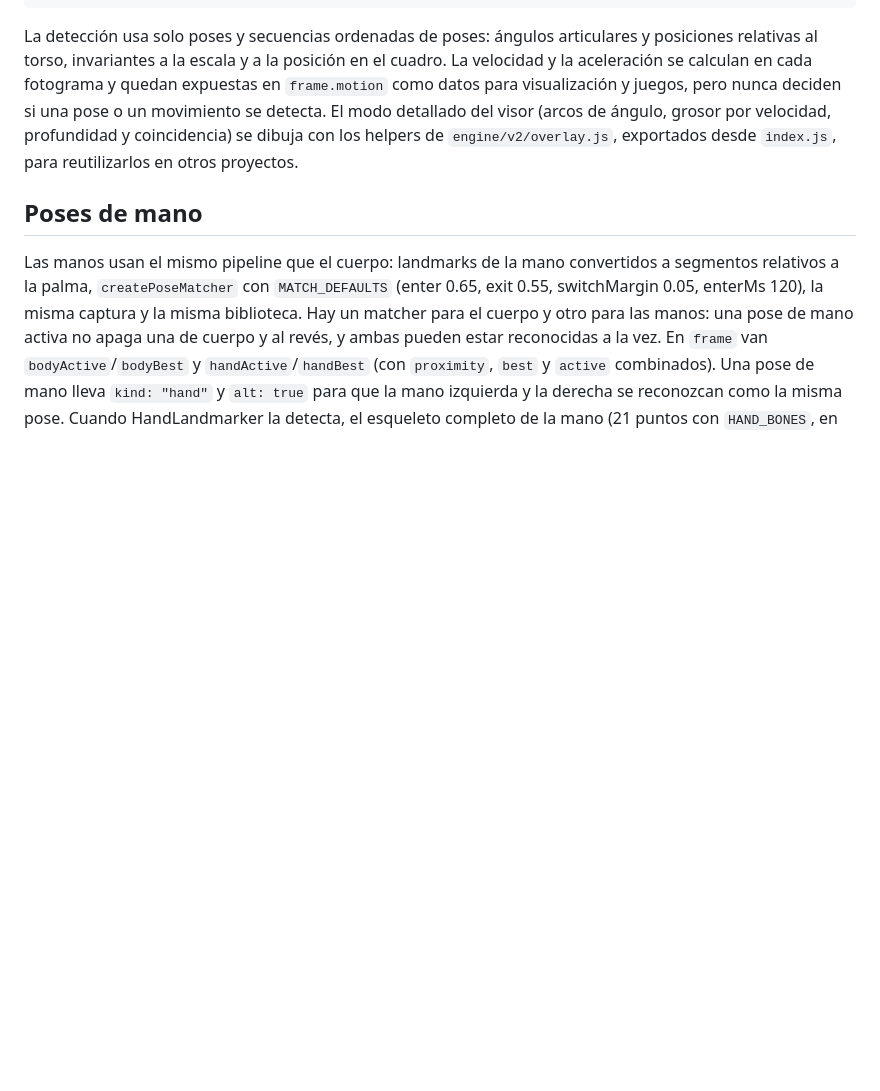
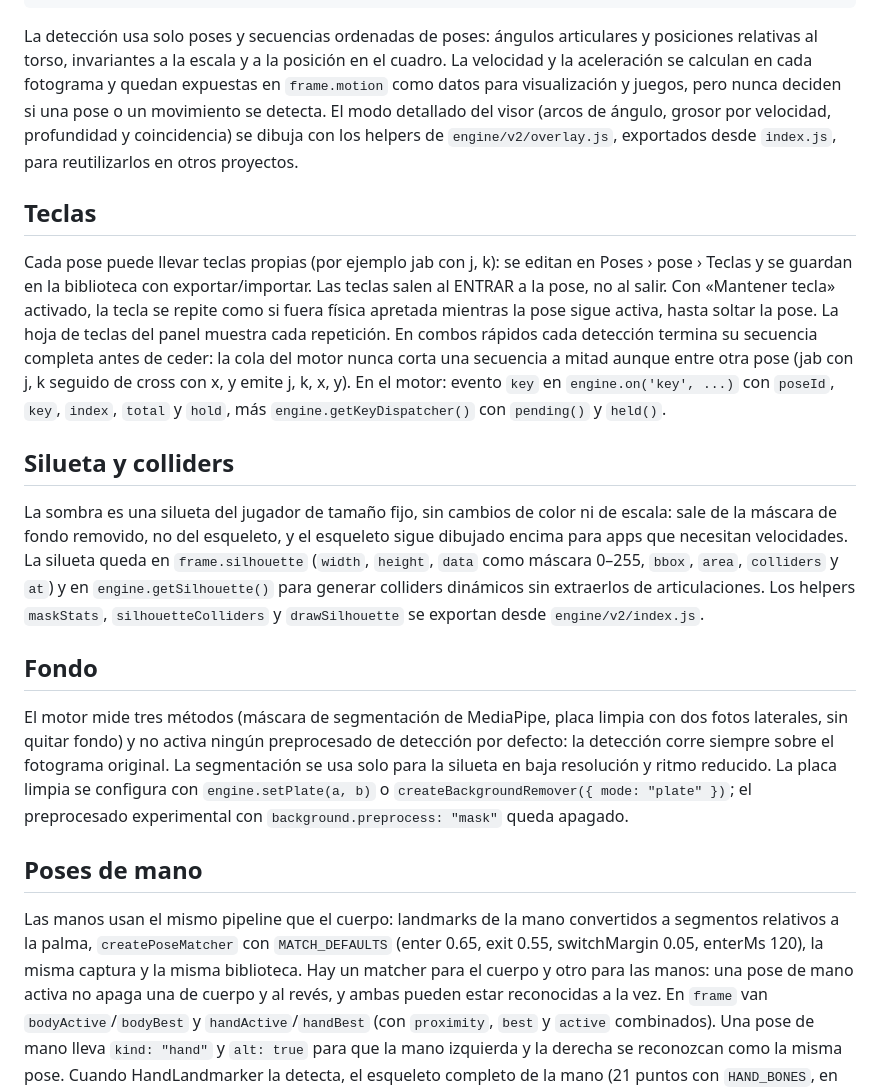
Before and after one commit to juliangdeveloper/pose-engine, a Markdown page: README.md, the part around one of its changes. GitHub-like rendering; blank space fills up the shorter version.

Commit message:
Release 0.11.0: keys on enter with hold repeat and queued combos, fixed silhouette from background with colliders

````diff
--- a/README.md
+++ b/README.md
@@ -36,6 +36,18 @@ await engine.start({ source: 'camera' });
 ```
 
 La detección usa solo poses y secuencias ordenadas de poses: ángulos articulares y posiciones relativas al torso, invariantes a la escala y a la posición en el cuadro. La velocidad y la aceleración se calculan en cada fotograma y quedan expuestas en `frame.motion` como datos para visualización y juegos, pero nunca deciden si una pose o un movimiento se detecta. El modo detallado del visor (arcos de ángulo, grosor por velocidad, profundidad y coincidencia) se dibuja con los helpers de `engine/v2/overlay.js`, exportados desde `index.js`, para reutilizarlos en otros proyectos.
+
+## Teclas
+
+Cada pose puede llevar teclas propias (por ejemplo jab con j, k): se editan en Poses › pose › Teclas y se guardan en la biblioteca con exportar/importar. Las teclas salen al ENTRAR a la pose, no al salir. Con «Mantener tecla» activado, la tecla se repite como si fuera física apretada mientras la pose sigue activa, hasta soltar la pose. La hoja de teclas del panel muestra cada repetición. En combos rápidos cada detección termina su secuencia completa antes de ceder: la cola del motor nunca corta una secuencia a mitad aunque entre otra pose (jab con j, k seguido de cross con x, y emite j, k, x, y). En el motor: evento `key` en `engine.on('key', ...)` con `poseId`, `key`, `index`, `total` y `hold`, más `engine.getKeyDispatcher()` con `pending()` y `held()`.
+
+## Silueta y colliders
+
+La sombra es una silueta del jugador de tamaño fijo, sin cambios de color ni de escala: sale de la máscara de fondo removido, no del esqueleto, y el esqueleto sigue dibujado encima para apps que necesitan velocidades. La silueta queda en `frame.silhouette` (`width`, `height`, `data` como máscara 0–255, `bbox`, `area`, `colliders` y `at`) y en `engine.getSilhouette()` para generar colliders dinámicos sin extraerlos de articulaciones. Los helpers `maskStats`, `silhouetteColliders` y `drawSilhouette` se exportan desde `engine/v2/index.js`.
+
+## Fondo
+
+El motor mide tres métodos (máscara de segmentación de MediaPipe, placa limpia con dos fotos laterales, sin quitar fondo) y no activa ningún preprocesado de detección por defecto: la detección corre siempre sobre el fotograma original. La segmentación se usa solo para la silueta en baja resolución y ritmo reducido. La placa limpia se configura con `engine.setPlate(a, b)` o `createBackgroundRemover({ mode: "plate" })`; el preprocesado experimental con `background.preprocess: "mask"` queda apagado.
 
 ## Poses de mano
 
````
Also changed, not shown: other parts of README.md (+1 -1 lines), assets/screenshot.jpg, 13 other files.
